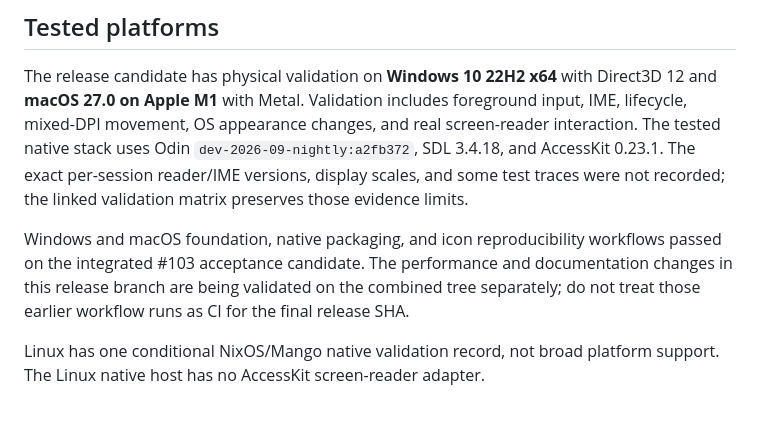
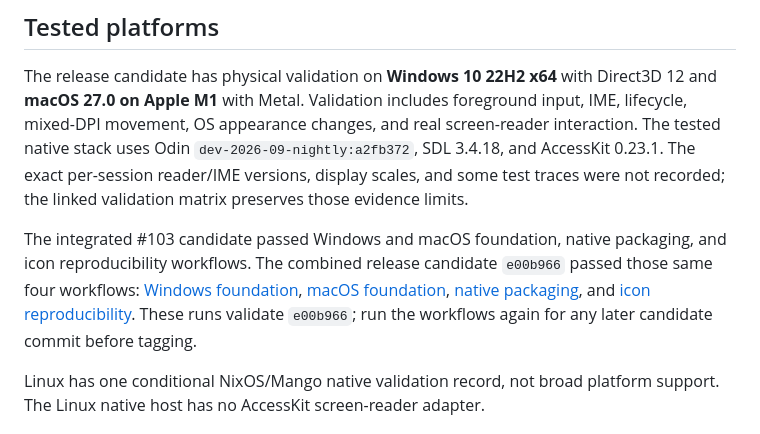
Before and after one commit to samanshaiza004/alicorn, a Markdown page: RELEASE_NOTES_v0.2.0.md, the part around the change. Drawn GitHub-style.

Commit message:
docs: record v0.2 candidate CI results

```diff
--- a/RELEASE_NOTES_v0.2.0.md
+++ b/RELEASE_NOTES_v0.2.0.md
@@ -38,11 +38,14 @@ and real screen-reader interaction. The tested native stack uses Odin
 per-session reader/IME versions, display scales, and some test traces were not
 recorded; the linked validation matrix preserves those evidence limits.
 
-Windows and macOS foundation, native packaging, and icon reproducibility
-workflows passed on the integrated #103 acceptance candidate. The performance
-and documentation changes in this release branch are being validated on the
-combined tree separately; do not treat those earlier workflow runs as CI for
-the final release SHA.
+The integrated #103 candidate passed Windows and macOS foundation, native
+packaging, and icon reproducibility workflows. The combined release candidate
+`e00b966` passed those same four workflows: [Windows foundation](https://github.com/samanshaiza004/alicorn/actions/runs/40631856576),
+[macOS foundation](https://github.com/samanshaiza004/alicorn/actions/runs/40631856709),
+[native packaging](https://github.com/samanshaiza004/alicorn/actions/runs/40631856629),
+and [icon reproducibility](https://github.com/samanshaiza004/alicorn/actions/runs/40631856602).
+These runs validate `e00b966`; run the workflows again for any later candidate
+commit before tagging.
 
 Linux has one conditional NixOS/Mango native validation record, not broad
 platform support. The Linux native host has no AccessKit screen-reader adapter.
```
